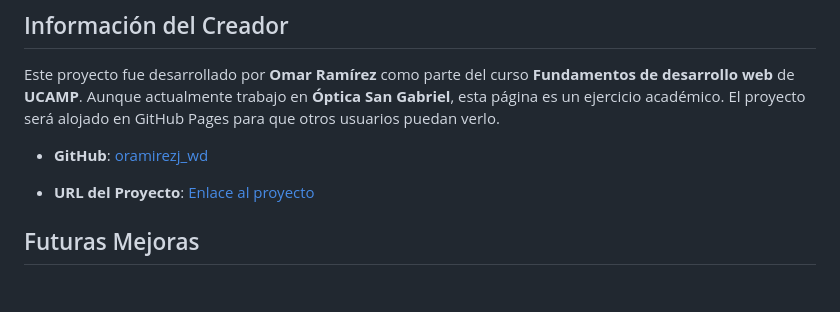
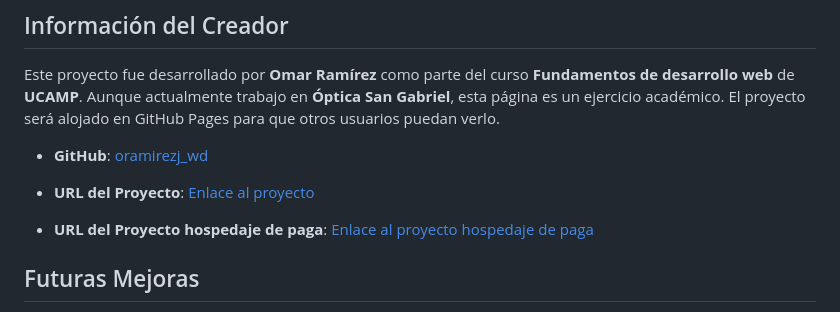
Before and after one commit to oramirezj-wd/Negocio-Personal-P1, a Markdown page: README.md, the part around the change. GitHub-like rendering; blank space fills up the shorter version.

Commit message:
Update README.md
Se agrega hospedaje de paga para ver el proyecto, el hospedaje de github fallaba mucho.

```diff
--- a/README.md
+++ b/README.md
@@ -43,6 +43,8 @@ Este proyecto fue desarrollado por **Omar Ramírez** como parte del curso **Fund
 
 - **URL del Proyecto**: [Enlace al proyecto](https://oramirezj_wd.github.io/Negocio-Personal-P1/index.html)
 
+- **URL del Proyecto hospedaje de paga**: [Enlace al proyecto hospedaje de paga](https://oramirezj.com)
+
 ## Futuras Mejoras
 
 Aunque el proyecto solo requería una página web, se ha creado la carpeta `pages` con la intención de agregar más contenido en el futuro, como una sección de productos y una página de servicios. El diseño también está preparado para la futura integración de JavaScript para mejorar la interactividad y la experiencia del usuario.
```
